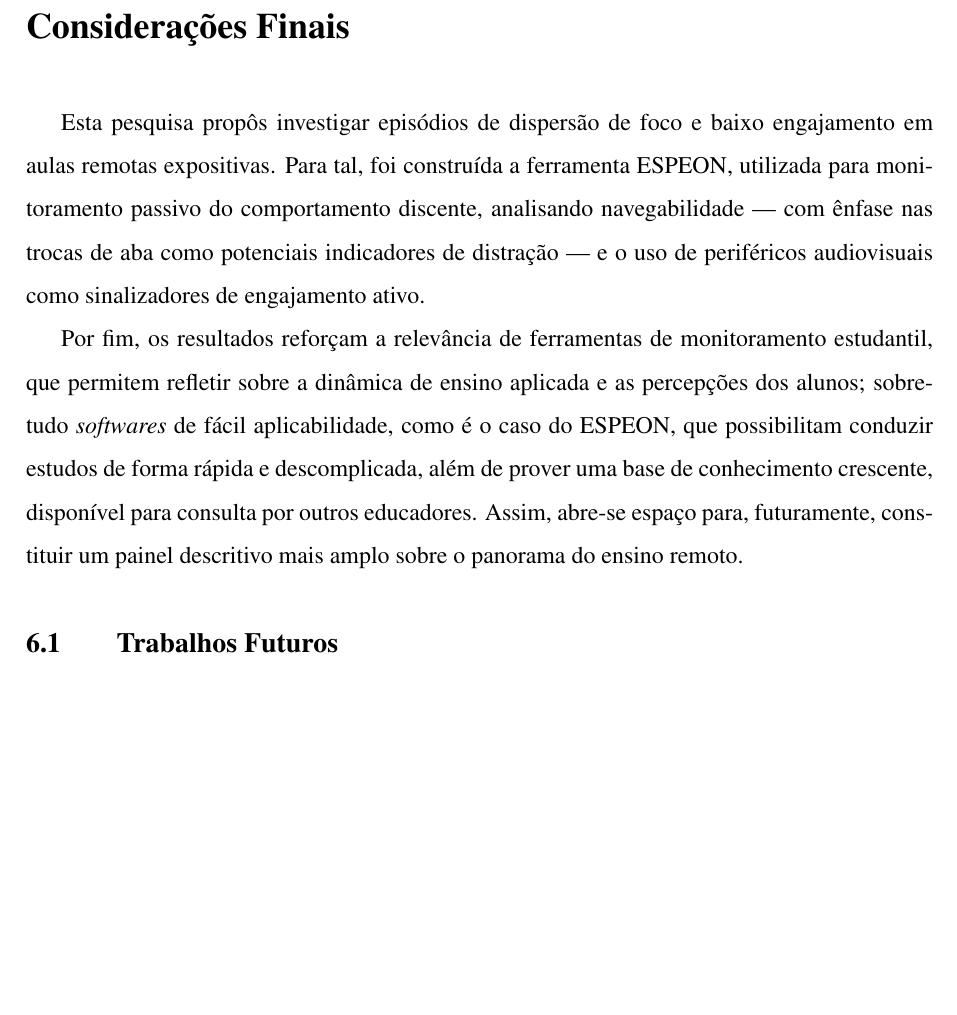
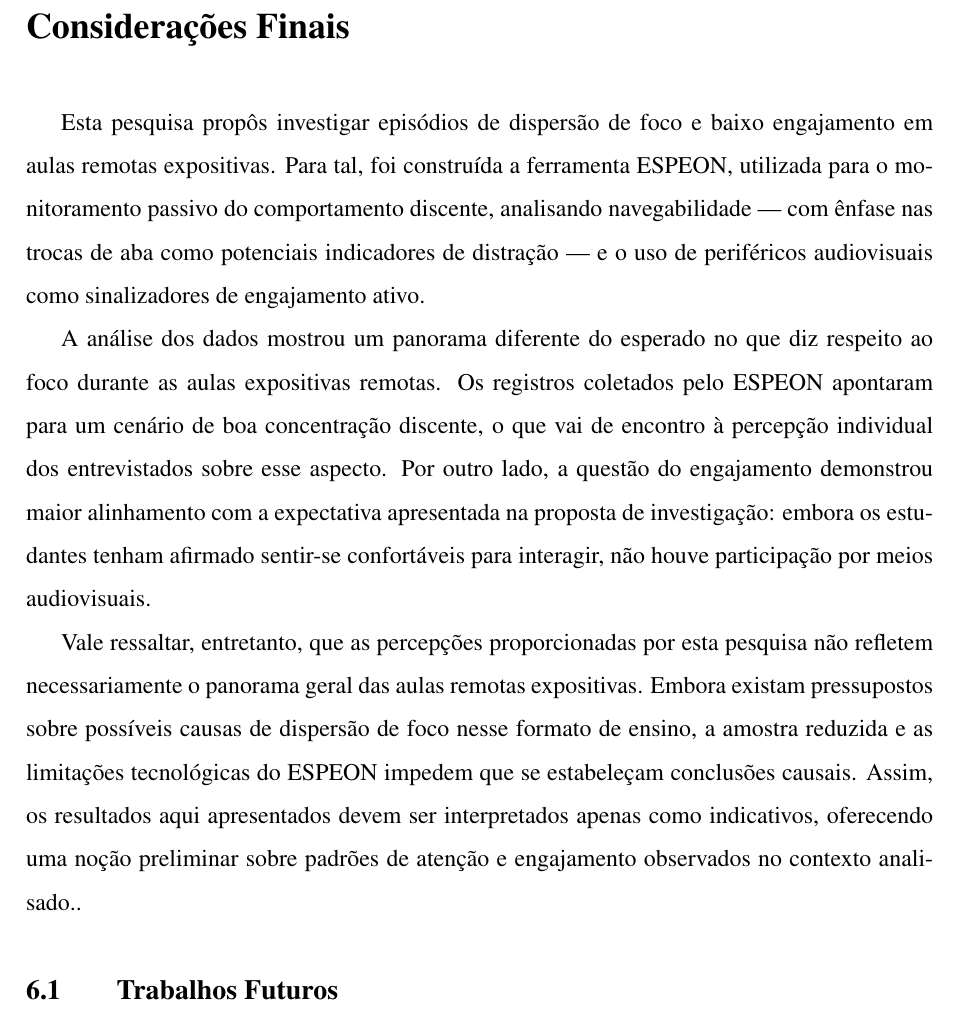
Before and after one commit to Manoel-Mieiro/tcc, a LaTeX thesis (main.tex, which reads chapters/conclusion/conclusion.tex): part of page 71 of 84 before the commit and part of page 71 of 85 after it, cut so that both start at the same text, the shorter picture padded with empty space. Compiled offline with pdfLaTeX.

Commit message:
update: atualizando considerações finais

```diff
--- a/chapters/conclusion/conclusion.tex
+++ b/chapters/conclusion/conclusion.tex
@@ -1,8 +1,12 @@
 \chapter{Considerações Finais}\label{chp:final_considerations}
-Esta pesquisa propôs investigar episódios de dispersão de foco e baixo engajamento em aulas remotas expositivas. Para tal, foi construída a ferramenta ESPEON, utilizada para monitoramento passivo do comportamento discente, analisando navegabilidade --- com ênfase nas trocas de aba como potenciais indicadores de distração --- e o uso de periféricos audiovisuais como sinalizadores de engajamento ativo.
 
+Esta pesquisa propôs investigar episódios de dispersão de foco e baixo engajamento em aulas remotas expositivas. Para tal, foi construída a ferramenta ESPEON, utilizada para o monitoramento passivo do comportamento discente, analisando navegabilidade — com ênfase nas trocas de aba como potenciais indicadores de distração — e o uso de periféricos audiovisuais como sinalizadores de engajamento ativo.
 
-Por fim, os resultados reforçam a relevância de ferramentas de monitoramento estudantil, que permitem refletir sobre a dinâmica de ensino aplicada e as percepções dos alunos; sobretudo \textit{softwares} de fácil aplicabilidade, como é o caso do ESPEON, que possibilitam conduzir estudos de forma rápida e descomplicada, além de prover uma base de conhecimento crescente, disponível para consulta por outros educadores. Assim, abre-se espaço para, futuramente, constituir um painel descritivo mais amplo sobre o panorama do ensino remoto.
+A análise dos dados mostrou um panorama diferente do esperado no que diz respeito ao foco durante as aulas expositivas remotas. Os registros coletados pelo ESPEON apontaram para um cenário de boa concentração discente, o que vai de encontro à percepção individual dos entrevistados sobre esse aspecto. Por outro lado, a questão do engajamento demonstrou maior alinhamento com a expectativa apresentada na proposta de investigação: embora os estudantes tenham afirmado sentir-se confortáveis para interagir, não houve participação por meios audiovisuais.
+
+Vale ressaltar, entretanto, que as percepções proporcionadas por esta pesquisa não refletem necessariamente o panorama geral das aulas remotas expositivas. Embora existam pressupostos sobre possíveis causas de dispersão de foco nesse formato de ensino, a amostra reduzida e as limitações tecnológicas do ESPEON impedem que se estabeleçam conclusões causais. Assim, os resultados aqui apresentados devem ser interpretados apenas como indicativos, oferecendo uma noção preliminar sobre padrões de atenção e engajamento observados no contexto analisado..
+
+% Por fim, os resultados reforçam a relevância de ferramentas de monitoramento estudantil, que permitem refletir sobre a dinâmica de ensino aplicada e as percepções dos alunos; sobretudo \textit{softwares} de fácil aplicabilidade, como é o caso do ESPEON, que possibilitam conduzir estudos de forma rápida e descomplicada, além de prover uma base de conhecimento crescente, disponível para consulta por outros educadores. Assim, abre-se espaço para, futuramente, constituir um painel descritivo mais amplo sobre o panorama do ensino remoto.
 
 \section{Trabalhos Futuros}\label{sec:future_endeavor}
 \input{chapters/conclusion/futureEndeavors.tex}
```
